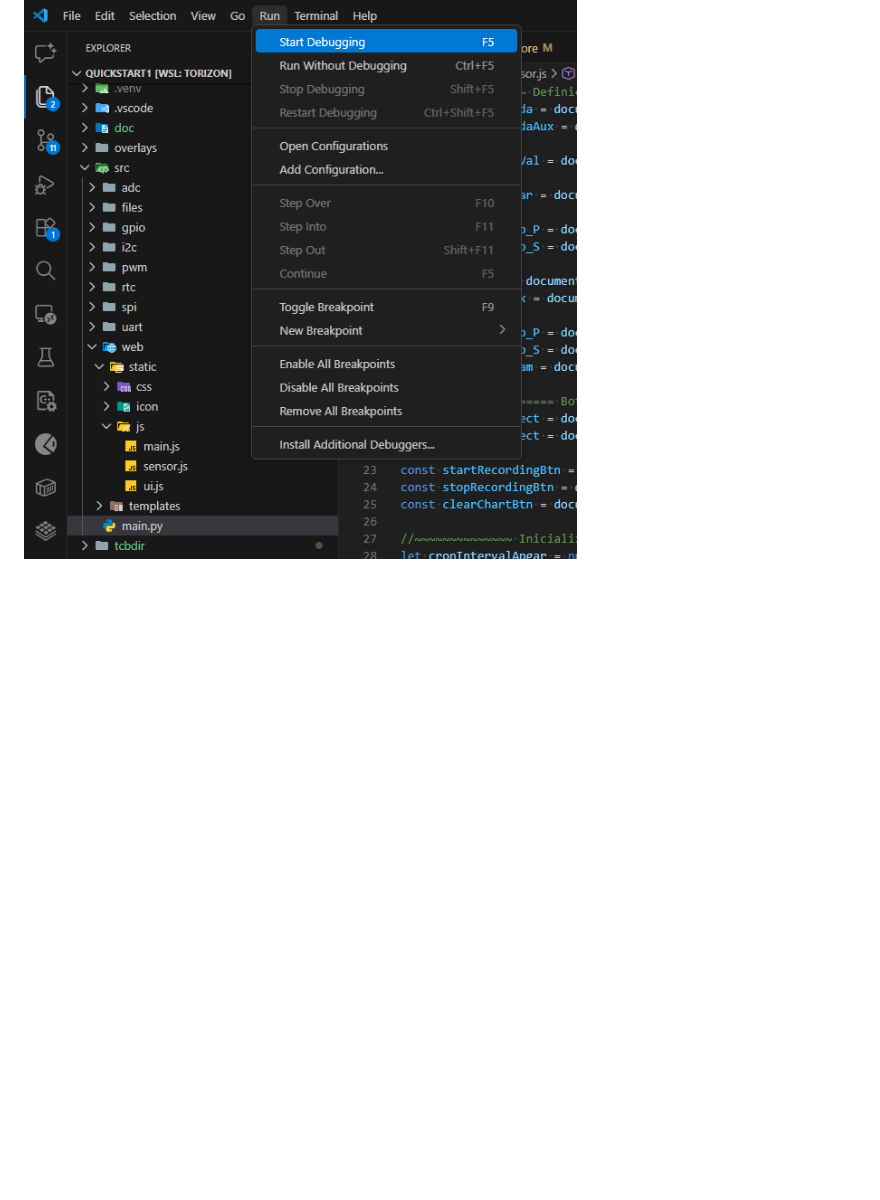
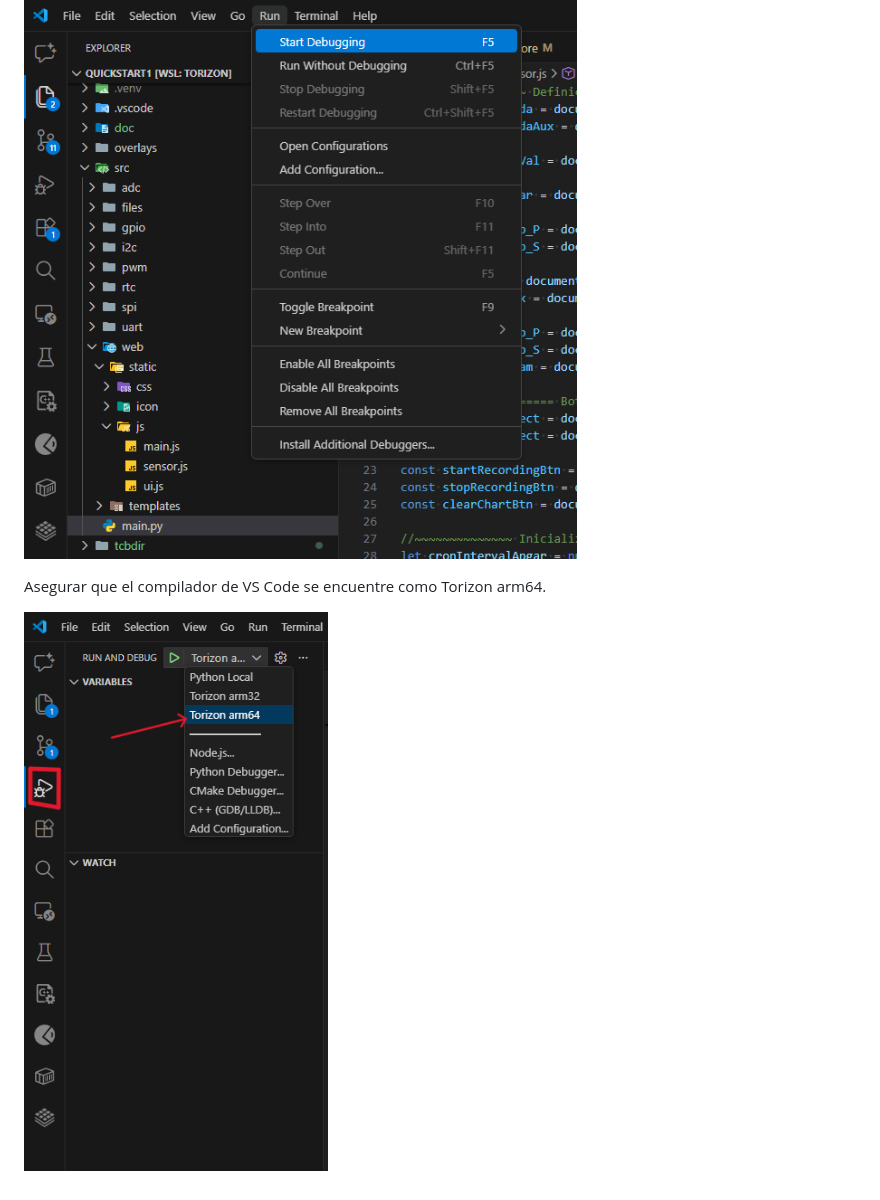
Before and after one commit to LESerrB/Torizon_Verdin, a Markdown page: doc/Primeros pasos.md, the part around the change. Drawn GitHub-style; pictures changed too: doc/img/debugOptions.png (added); blank space fills up the shorter version.

Commit message:
Actualización de documentación para instalar y debugear

```diff
--- a/doc/Primeros pasos.md
+++ b/doc/Primeros pasos.md
@@ -83,3 +83,7 @@ Descargar el proyecto en una instancia de WSL.
 
 Abrir el proyecto en VS Code y construir el proyecto.
 ![Build del proyecto](/doc/img/build_prjt.png)
+
+Asegurar que el compilador de VS Code se encuentre como Torizon arm64.
+
+![Debug](/doc/img/debugOptions.png)
```
Also changed, not shown: README.md (+2 -2 lines).
